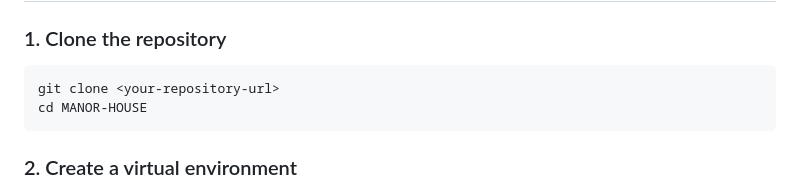
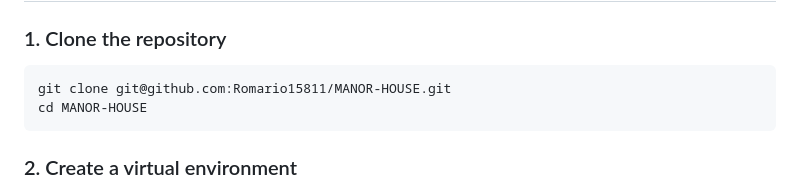
Before and after one commit to roman-webdev/MANOR-HOUSE, a Markdown page: README.md, the part around one of its changes. GitHub-like rendering.

Commit message:
Polish MANOR HOUSE README

````diff
--- a/README.md
+++ b/README.md
@@ -219,7 +219,7 @@ MANOR-HOUSE/
 ### 1. Clone the repository
 
 ``` bash
-git clone <your-repository-url>
+git clone git@github.com:Romario15811/MANOR-HOUSE.git
 cd MANOR-HOUSE
 ```
 
````
Also changed, not shown: other parts of README.md (+13 -13 lines).
